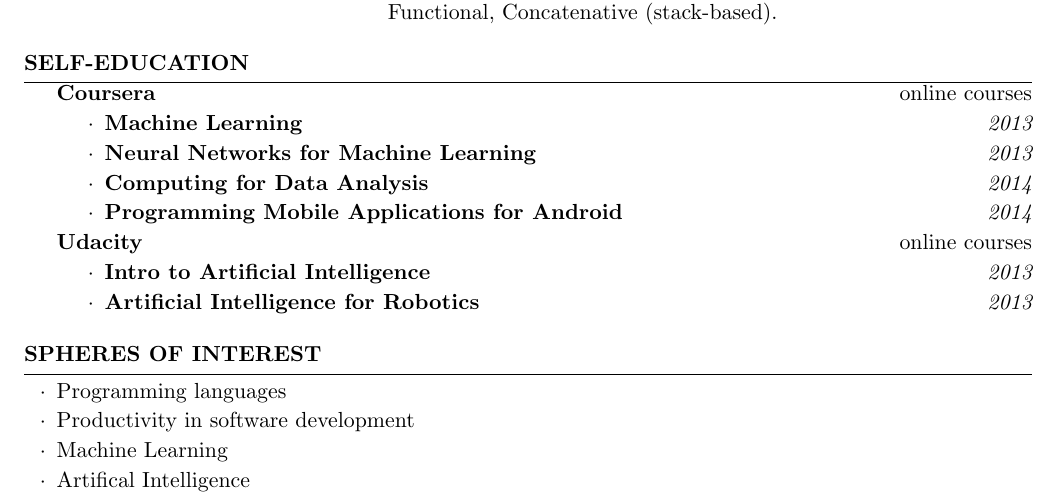
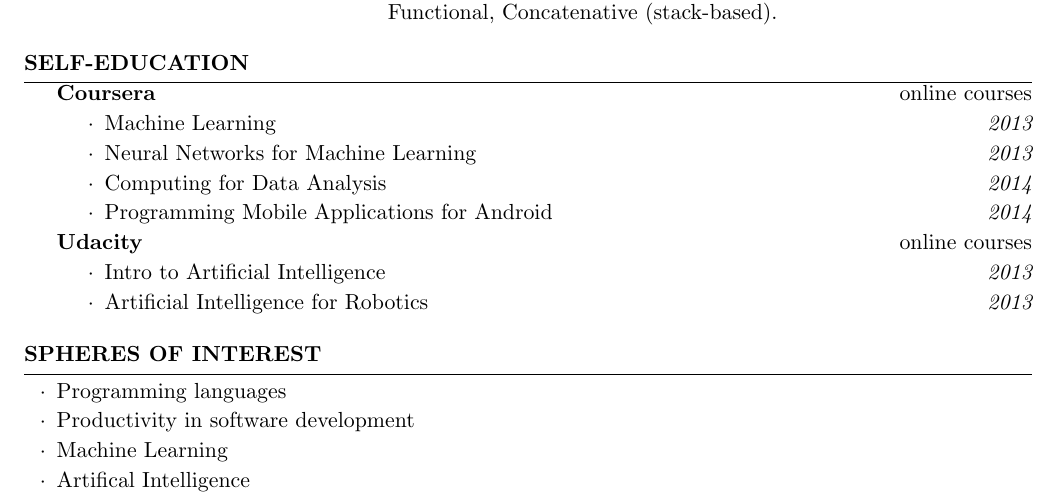
Before and after one commit to AlexBelov/cv, a LaTeX CV (cv.tex): part of page 1 of 2, cut so that both start at the same text. Compiled offline with pdfLaTeX.

Commit message:
Fix self-education style

```diff
--- a/cv.tex
+++ b/cv.tex
@@ -69,16 +69,16 @@
   \item[Coursera] \hfill {online courses}
   \begin{list}{$\cdot$}{\leftmargin=0em} % \cdot used for bullets, no indentation
     \itemsep -0.5em \vspace{-0.5em} % Compress items in list together for aesthetics
-    \item {\bf Machine Learning} \hfill {\em 2013}
-    \item {\bf Neural Networks for Machine Learning} \hfill {\em  2013}
-    \item {\bf Computing for Data Analysis} \hfill {\em  2014}
-    \item {\bf Programming Mobile Applications for Android} \hfill {\em  2014}
+    \item Machine Learning \hfill {\em 2013}
+    \item Neural Networks for Machine Learning \hfill {\em  2013}
+    \item Computing for Data Analysis \hfill {\em  2014}
+    \item Programming Mobile Applications for Android \hfill {\em  2014}
   \end{list}
   \item[Udacity] \hfill {online courses}
   \begin{list}{$\cdot$}{\leftmargin=0em} % \cdot used for bullets, no indentation
     \itemsep -0.5em \vspace{-0.5em} % Compress items in list together for aesthetics
-    \item {\bf Intro to Artificial Intelligence} \hfill {\em  2013}
-    \item {\bf Artificial Intelligence for Robotics} \hfill {\em  2013}
+    \item Intro to Artificial Intelligence \hfill {\em  2013}
+    \item Artificial Intelligence for Robotics \hfill {\em  2013}
   \end{list}
 \end{description}
 
```
Also changed, not shown: cv.pdf.
